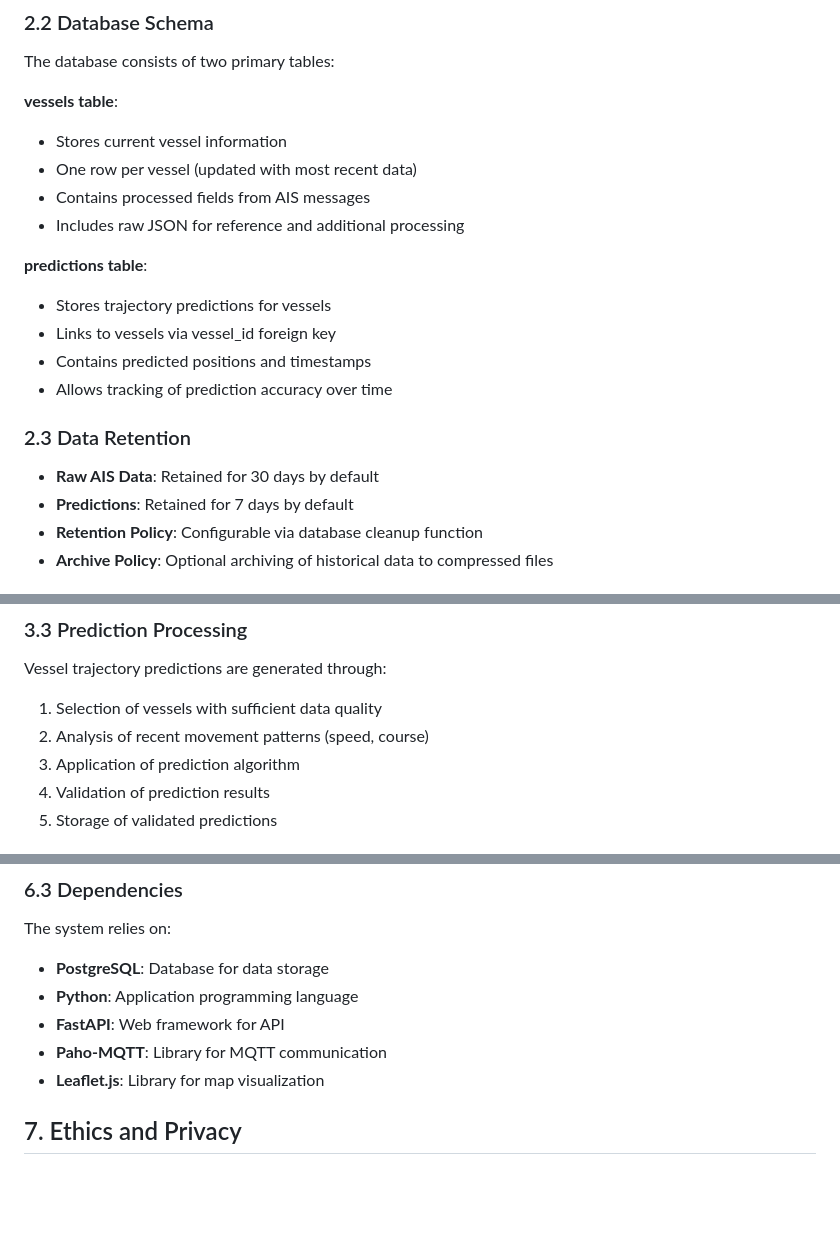
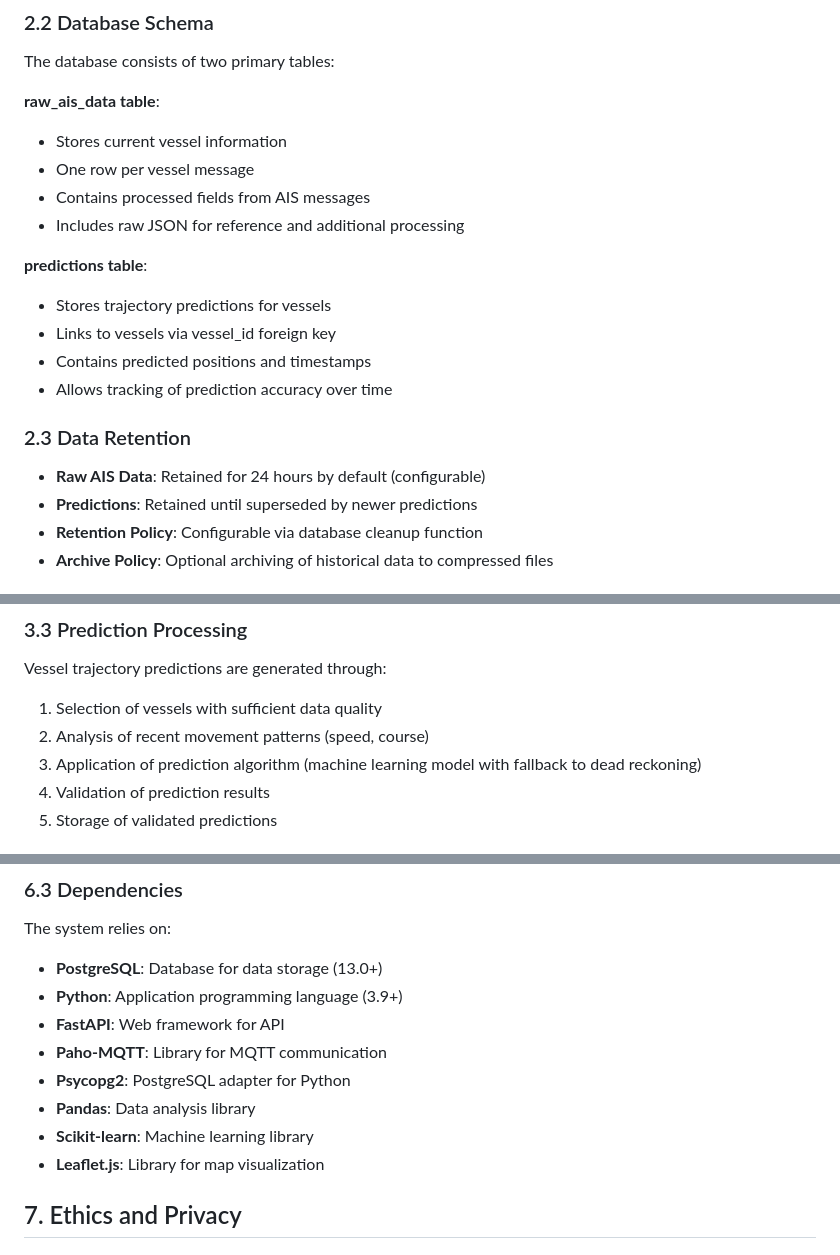
Before and after one commit to imaddde867/NaviCast, a Markdown page: docs/data_management_plan.md, 3 parts joined by grey strips. GitHub-like rendering; blank space fills up the shorter version.

```diff
--- a/docs/data_management_plan.md
+++ b/docs/data_management_plan.md
@@ -52,9 +52,9 @@ The system collects the following types of data:
 
 The database consists of two primary tables:
 
-**vessels table**:
+**raw_ais_data table**:
 - Stores current vessel information
-- One row per vessel (updated with most recent data)
+- One row per vessel message
 - Contains processed fields from AIS messages
 - Includes raw JSON for reference and additional processing
 
@@ -66,8 +66,8 @@ The database consists of two primary tables:
 
 ### 2.3 Data Retention
 
-- **Raw AIS Data**: Retained for 30 days by default
-- **Predictions**: Retained for 7 days by default
+- **Raw AIS Data**: Retained for 24 hours by default (configurable)
+- **Predictions**: Retained until superseded by newer predictions
 - **Retention Policy**: Configurable via database cleanup function
 - **Archive Policy**: Optional archiving of historical data to compressed files
 
@@ -106,7 +106,7 @@ Vessel trajectory predictions are generated through:
 
 1. Selection of vessels with sufficient data quality
 2. Analysis of recent movement patterns (speed, course)
-3. Application of prediction algorithm
+3. Application of prediction algorithm (machine learning model with fallback to dead reckoning)
 4. Validation of prediction results
 5. Storage of validated predictions
 
@@ -202,10 +202,13 @@ Minimum recommended specifications:
 
 The system relies on:
 
-- **PostgreSQL**: Database for data storage
-- **Python**: Application programming language
+- **PostgreSQL**: Database for data storage (13.0+)
+- **Python**: Application programming language (3.9+)
 - **FastAPI**: Web framework for API
 - **Paho-MQTT**: Library for MQTT communication
+- **Psycopg2**: PostgreSQL adapter for Python
+- **Pandas**: Data analysis library
+- **Scikit-learn**: Machine learning library
 - **Leaflet.js**: Library for map visualization
 
 ## 7. Ethics and Privacy
```
Also changed, not shown: other parts of docs/data_management_plan.md (+1 -1 lines), docs/data_architecture.md (+31 -28 lines).
